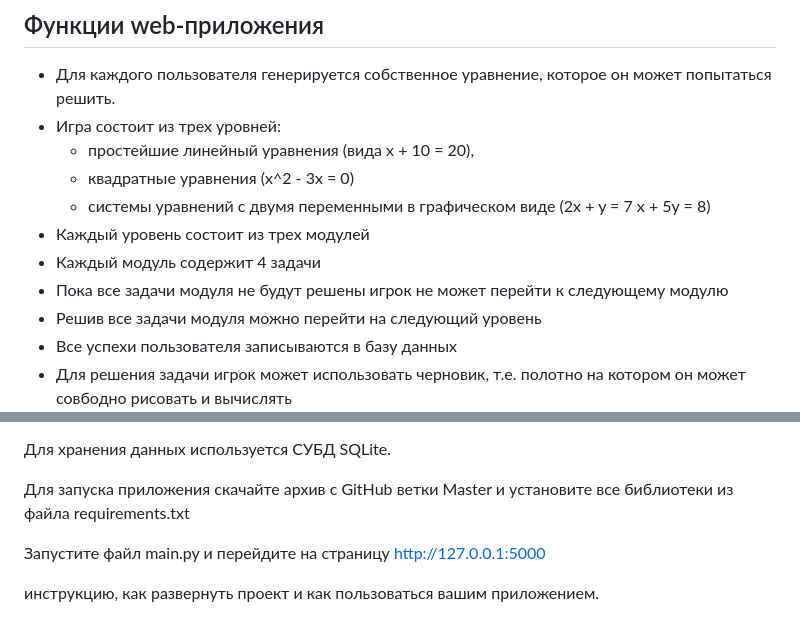
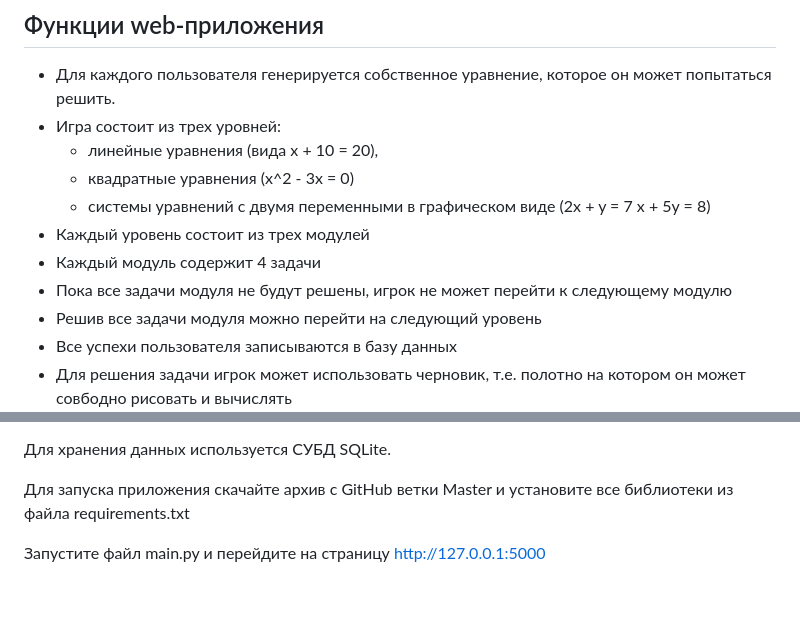
Before and after one commit to yandexLyceumVlad/TestSite, a Markdown page: README.md, 2 parts joined by grey strips. Rendered like a GitHub page; blank space fills up the shorter version.

```diff
--- a/README.md
+++ b/README.md
@@ -31,12 +31,12 @@ https://it-cube.ficto.ru/hackathon.html
 ## Функции web-приложения
 * Для каждого пользователя генерируется собственное уравнение, которое он может попытаться решить.
 * Игра состоит из трех уровней:
-  + простейшие линейный уравнения (вида x + 10 = 20),
+  + линейные уравнения (вида x + 10 = 20),
   + квадратные уравнения (x^2 - 3x = 0)
   + системы уравнений с двумя переменными в графическом виде (2x + y = 7 x + 5y = 8)
 * Каждый уровень состоит из трех модулей
 * Каждый модуль содержит 4 задачи
-* Пока все задачи модуля не будут решены игрок не может перейти к следующему модулю
+* Пока все задачи модуля не будут решены, игрок не может перейти к следующему модулю
 * Решив все задачи модуля можно перейти на следующий уровень
 * Все успехи пользователя записываются в базу данных
 * Для решения задачи игрок может использовать черновик, т.е. полотно на котором он может совбодно рисовать и вычислять
@@ -69,6 +69,3 @@ https://it-cube.ficto.ru/hackathon.html
 Для запуска приложения скачайте архив с GitHub ветки Master и установите все библиотеки из файла  requirements.txt
 
 Запустите файл main.py и перейдите на страницу http://127.0.0.1:5000
-
-
-инструкцию, как развернуть проект и как пользоваться вашим приложением.
```
